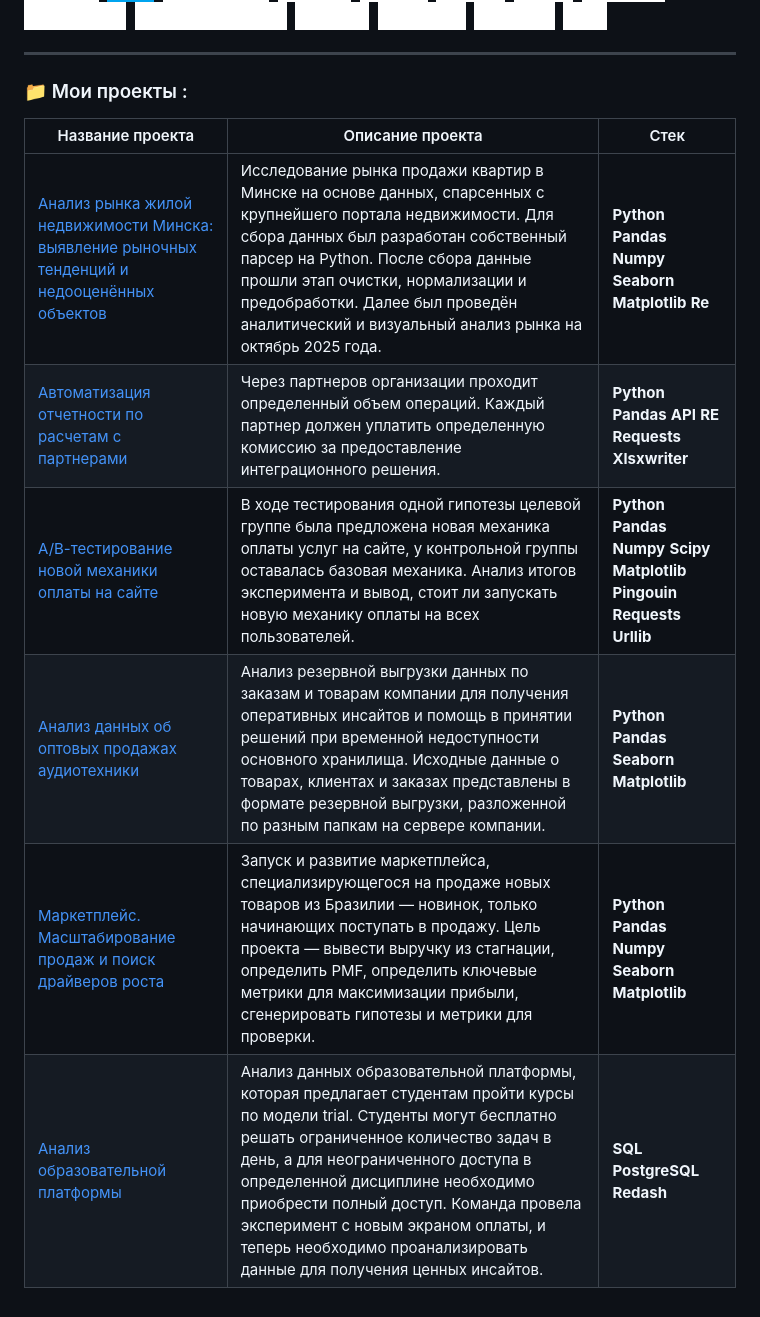
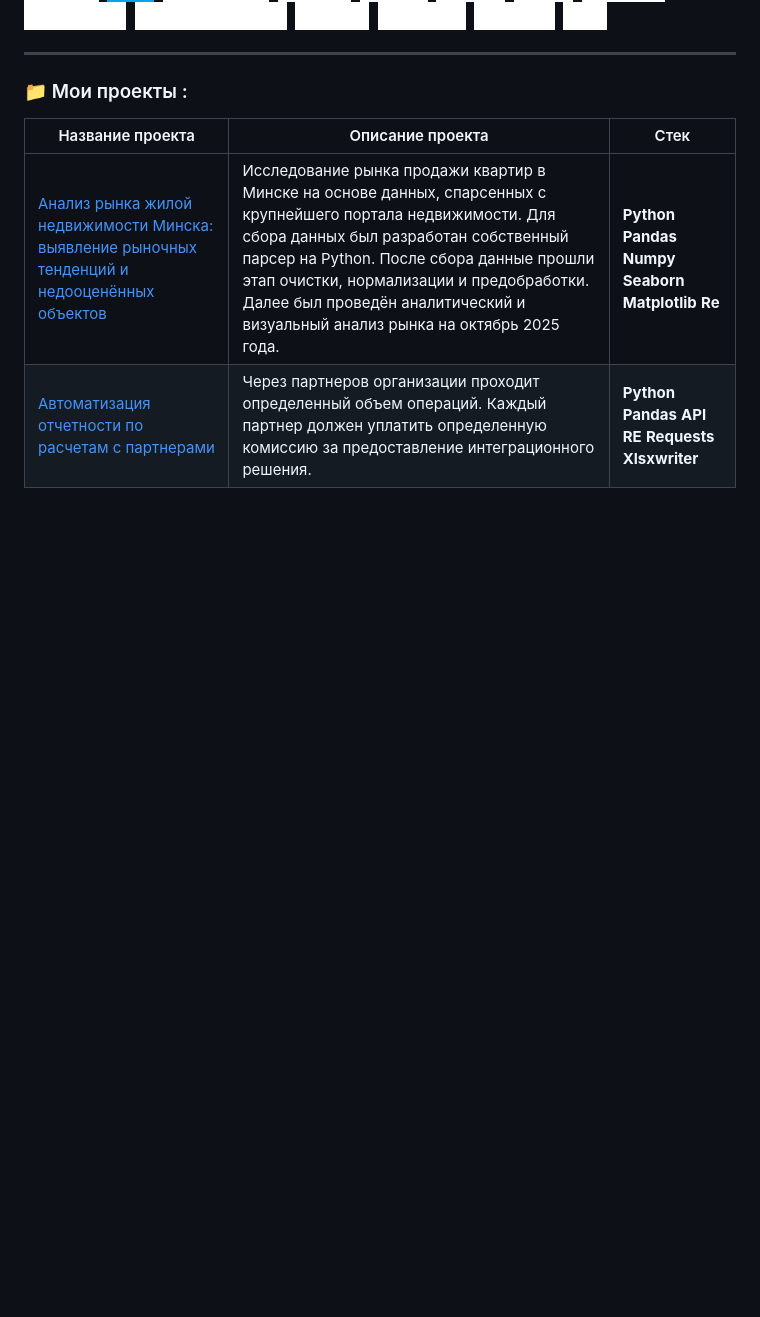
Before and after one commit to gianni090/gianni090, a Markdown page: README.md, the part around the change. Drawn GitHub-style; badges without logos; blank space fills up the shorter version.

Commit message:
Update README to remove outdated project entries
Removed several project links and descriptions from the README.

```diff
--- a/README.md
+++ b/README.md
@@ -31,7 +31,3 @@
 |----------------|-----------------|-----|
 |[Анализ рынка жилой недвижимости Минска: выявление рыночных тенденций и недооценённых объектов](https://github.com/vadim-analyst/real-estate)|Исследование рынка продажи квартир в Минске на основе данных, спарсенных с крупнейшего портала недвижимости. Для сбора данных был разработан собственный парсер на Python. После сбора данные прошли этап очистки, нормализации и предобработки. Далее был проведён аналитический и визуальный анализ рынка на октябрь 2025 года.|**Python** **Pandas** **Numpy** **Seaborn** **Matplotlib** **Re**|
 |[Автоматизация отчетности по расчетам с партнерами](https://github.com/vadim-analyst/auto-report)|Через партнеров организации проходит определенный объем операций. Каждый партнер должен уплатить определенную комиссию за предоставление интеграционного решения.|**Python** **Pandas** **API** **RE** **Requests** **Xlsxwriter**|
-|[A/В-тестирование новой механики оплаты на сайте](https://github.com/vadim-analyst/ab-test-payment)|В ходе тестирования одной гипотезы целевой группе была предложена новая механика оплаты услуг на сайте, у контрольной группы оставалась базовая механика. Анализ итогов эксперимента и вывод, стоит ли запускать новую механику оплаты на всех пользователей.|**Python** **Pandas** **Numpy** **Scipy** **Matplotlib** **Pingouin** **Requests** **Urllib**|
-|[Анализ данных об оптовых продажах аудиотехники](https://github.com/vadim-analyst/audio-sales)|Анализ резервной выгрузки данных по заказам и товарам компании для получения оперативных инсайтов и помощь в принятии решений при временной недоступности основного хранилища. Исходные данные о товарах, клиентах и заказах представлены в формате резервной выгрузки, разложенной по разным папкам на сервере компании.|**Python** **Pandas** **Seaborn** **Matplotlib**|
-|[Маркетплейс. Масштабирование продаж и поиск драйверов роста](https://github.com/vadim-analyst/marketplace)|Запуск и развитие маркетплейса, специализирующегося на продаже новых товаров из Бразилии — новинок, только начинающих поступать в продажу. Цель проекта — вывести выручку из стагнации, определить PMF, определить ключевые метрики для максимизации прибыли, сгенерировать гипотезы и метрики для проверки.|**Python** **Pandas** **Numpy** **Seaborn** **Matplotlib**|
-|[Анализ образовательной платформы](https://github.com/vadim-analyst/edu-platform)|Анализ данных образовательной платформы, которая предлагает студентам пройти курсы по модели trial. Студенты могут бесплатно решать ограниченное количество задач в день, а для неограниченного доступа в определенной дисциплине необходимо приобрести полный доступ. Команда провела эксперимент с новым экраном оплаты, и теперь необходимо проанализировать данные для получения ценных инсайтов.|**SQL** **PostgreSQL** **Redash**|
```
